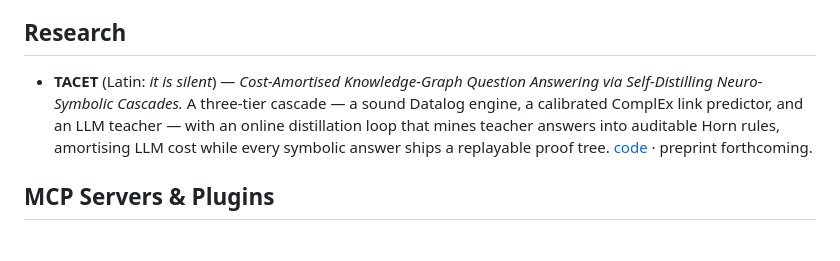
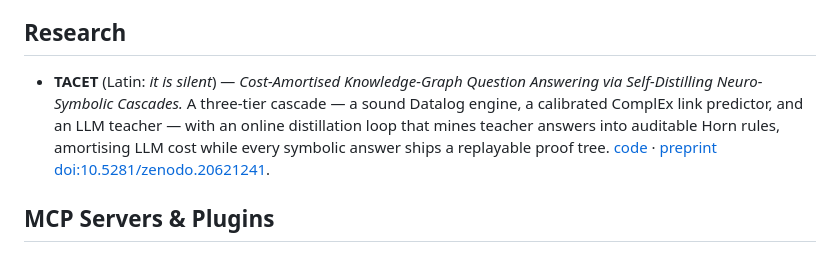
Before and after one commit to n24q02m/n24q02m, a Markdown page: README.md, the part around the change. Rendered like a GitHub page.

Commit message:
feat: link published Zenodo preprint DOI for TACET

```diff
--- a/README.md
+++ b/README.md
@@ -5,7 +5,7 @@
 
 ## Research
 
-- **TACET** (Latin: *it is silent*) — *Cost-Amortised Knowledge-Graph Question Answering via Self-Distilling Neuro-Symbolic Cascades.* A three-tier cascade — a sound Datalog engine, a calibrated ComplEx link predictor, and an LLM teacher — with an online distillation loop that mines teacher answers into auditable Horn rules, amortising LLM cost while every symbolic answer ships a replayable proof tree. [code](https://github.com/n24q02m/tacet) · preprint forthcoming.
+- **TACET** (Latin: *it is silent*) — *Cost-Amortised Knowledge-Graph Question Answering via Self-Distilling Neuro-Symbolic Cascades.* A three-tier cascade — a sound Datalog engine, a calibrated ComplEx link predictor, and an LLM teacher — with an online distillation loop that mines teacher answers into auditable Horn rules, amortising LLM cost while every symbolic answer ships a replayable proof tree. [code](https://github.com/n24q02m/tacet) · [preprint doi:10.5281/zenodo.20621241](https://doi.org/10.5281/zenodo.20621241).
 
 ## MCP Servers & Plugins
 
```
